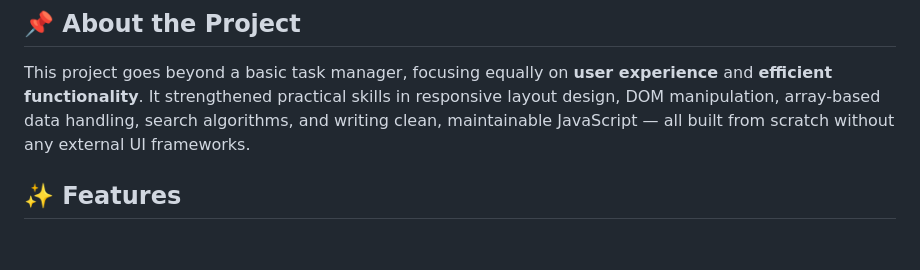
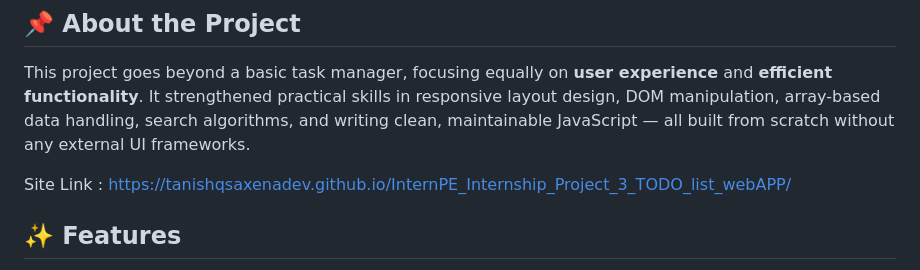
Before and after one commit to TanishqSaxenaDev/InternPE_Internship_Project_3_TODO_list_webAPP, a Markdown page: README.md, the part around the change. Drawn GitHub-style; blank space fills up the shorter version.

Commit message:
Update README with project site link
Added site link to the project in the README.

```diff
--- a/README.md
+++ b/README.md
@@ -10,6 +10,8 @@ A fully responsive To-Do List web app built with **pure HTML, CSS, and JavaScrip
 ## 📌 About the Project
 
 This project goes beyond a basic task manager, focusing equally on **user experience** and **efficient functionality**. It strengthened practical skills in responsive layout design, DOM manipulation, array-based data handling, search algorithms, and writing clean, maintainable JavaScript — all built from scratch without any external UI frameworks.
+
+Site Link : https://tanishqsaxenadev.github.io/InternPE_Internship_Project_3_TODO_list_webAPP/
 
 ## ✨ Features
 
```
